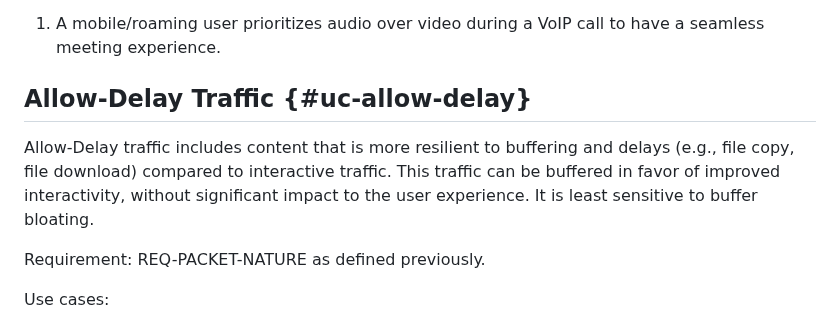
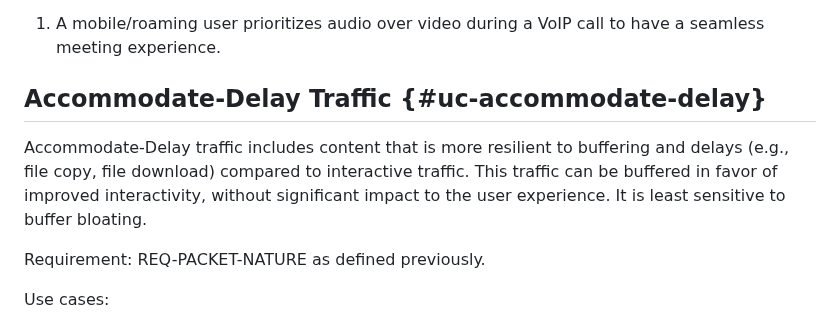
Before and after one commit to SpencerDawkins/net-collab-rqmts, a Markdown page: draft-kwbdgrr-tsvwg-net-collab-rqmts.md, the part around the change. Rendered like a GitHub page.

Commit message:
Apply suggestions from code review
Co-authored-by: Med <mohamed.boucadair@orange.com>

```diff
--- a/draft-kwbdgrr-tsvwg-net-collab-rqmts.md
+++ b/draft-kwbdgrr-tsvwg-net-collab-rqmts.md
@@ -292,9 +292,9 @@ Use cases:
 
   1. A mobile/roaming user prioritizes audio over video during a VoIP call to have a seamless meeting experience.
 
-## Allow-Delay Traffic {#uc-allow-delay}
+## Accommodate-Delay Traffic {#uc-accommodate-delay}
 
-Allow-Delay traffic includes content that is more resilient to buffering and delays (e.g., file copy, file download) compared to interactive traffic. This traffic can be buffered in favor of improved interactivity, without significant impact to the user experience. It is least sensitive to buffer bloating.
+Accommodate-Delay traffic includes content that is more resilient to buffering and delays (e.g., file copy, file download) compared to interactive traffic. This traffic can be buffered in favor of improved interactivity, without significant impact to the user experience. It is least sensitive to buffer bloating.
 
 Requirement: REQ-PACKET-NATURE as defined previously.
 
```
